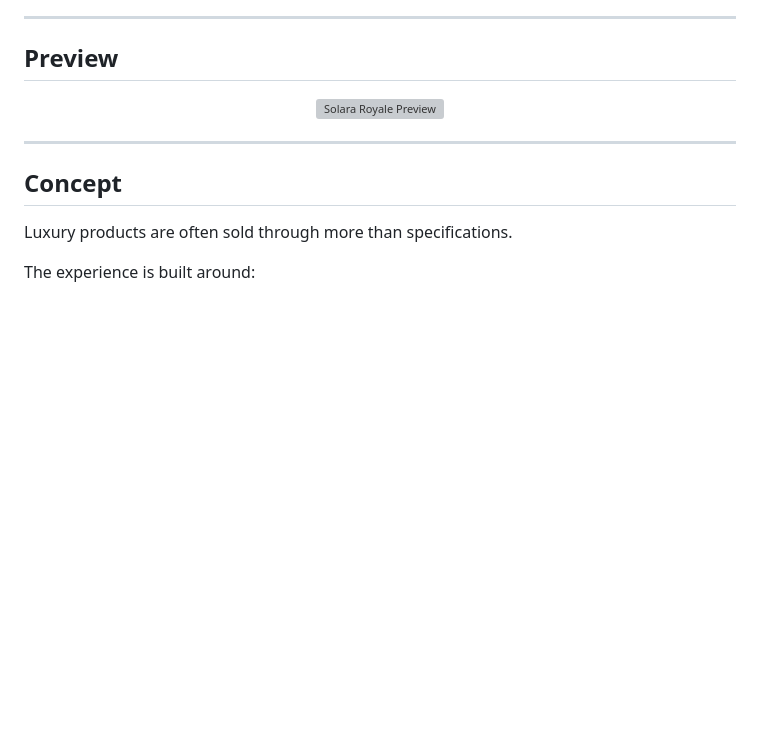
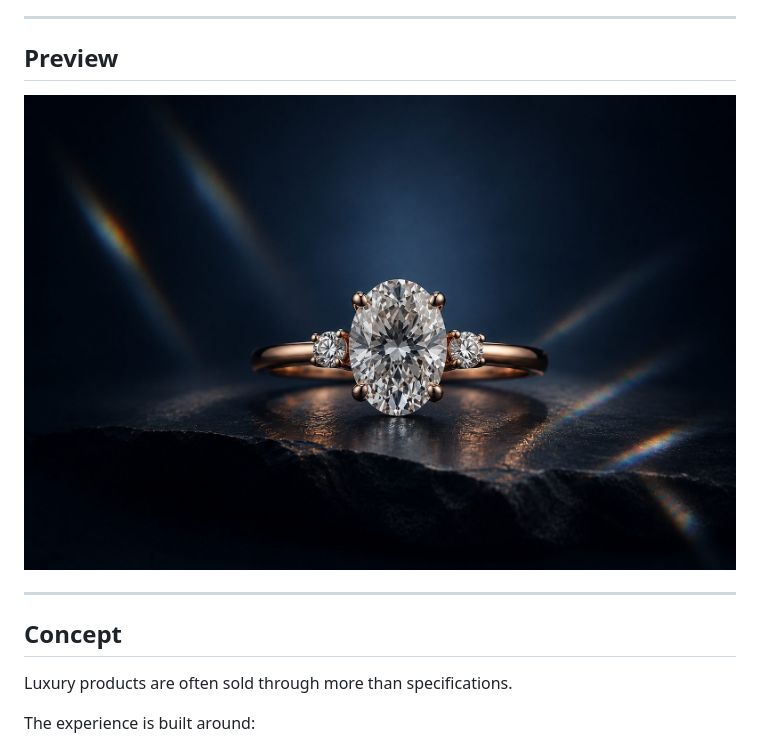
Before and after one commit to Nireeksha135/Solara_Royale, a Markdown page: README.md, the part around the change. GitHub-like rendering; blank space fills up the shorter version; grey boxes are pictures that could not be loaded.

```diff
--- a/README.md
+++ b/README.md
@@ -11,7 +11,7 @@ Rather than treating a jewelry website as a traditional product catalogue, Solar
 ## Preview
 
 <p align="center">
-  <img src="assets/preview.png" width="100%" alt="Solara Royale Preview">
+  <img src="https://github.com/Nireeksha135/Solara_Royale/blob/main/solararoyale-site/assets/hero-bg.jpg" width="100%" alt="Solara Royale Preview">
 </p>
 
 ---
```
